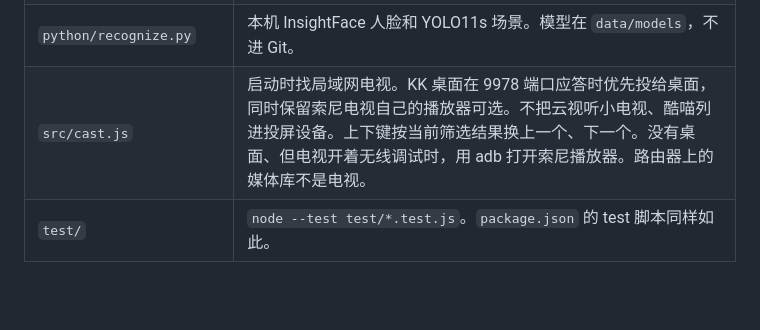
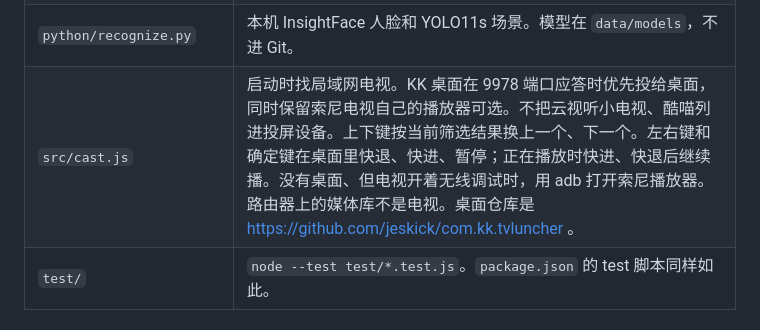
Before and after one commit to jeskick/photo-dedupe, a Markdown page: 接力.md, the part around one of its changes. Drawn GitHub-style; blank space fills up the shorter version.

```diff
--- a/接力.md
+++ b/接力.md
@@ -41,7 +41,7 @@ PowerShell 没有 bash 的 heredoc。`native/filetools.ps1` 必须是无 BOM 的
 | `src/faces.js` | 人脸向量的余弦相似度。0.32 可以归入还没成大组的人；已有 80 张以上的人要到 0.5 才合并。 |
 | `src/recognize-worker.js` | 把照片路径交给 `python/recognize.py`。可取消。 |
 | `python/recognize.py` | 本机 InsightFace 人脸和 YOLO11s 场景。模型在 `data/models`，不进 Git。 | |
-| `src/cast.js` | 启动时找局域网电视。KK 桌面在 9978 端口应答时优先投给桌面，同时保留索尼电视自己的播放器可选。不把云视听小电视、酷喵列进投屏设备。上下键按当前筛选结果换上一个、下一个。没有桌面、但电视开着无线调试时，用 adb 打开索尼播放器。路由器上的媒体库不是电视。 | |
+| `src/cast.js` | 启动时找局域网电视。KK 桌面在 9978 端口应答时优先投给桌面，同时保留索尼电视自己的播放器可选。不把云视听小电视、酷喵列进投屏设备。上下键按当前筛选结果换上一个、下一个。左右键和确定键在桌面里快退、快进、暂停；正在播放时快进、快退后继续播。没有桌面、但电视开着无线调试时，用 adb 打开索尼播放器。路由器上的媒体库不是电视。桌面仓库是 https://github.com/jeskick/com.kk.tvluncher 。 | |
 | `test/` | `node --test test/*.test.js`。`package.json` 的 test 脚本同样如此。 |
 
 ## 扫描怎么判定重复
```
Also changed, not shown: other parts of 接力.md (+1 -1 lines), README.md (+1 -1 lines).
